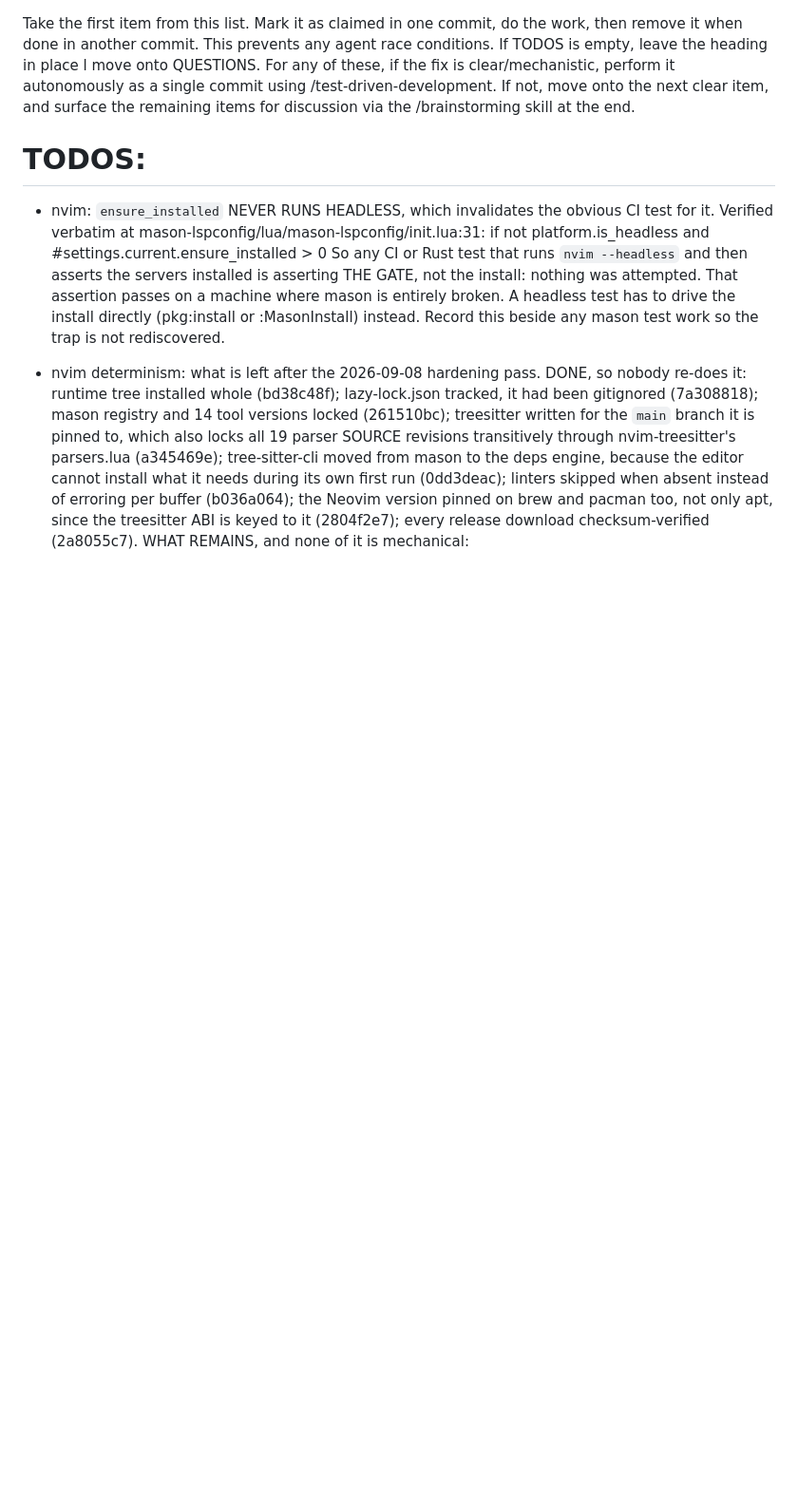
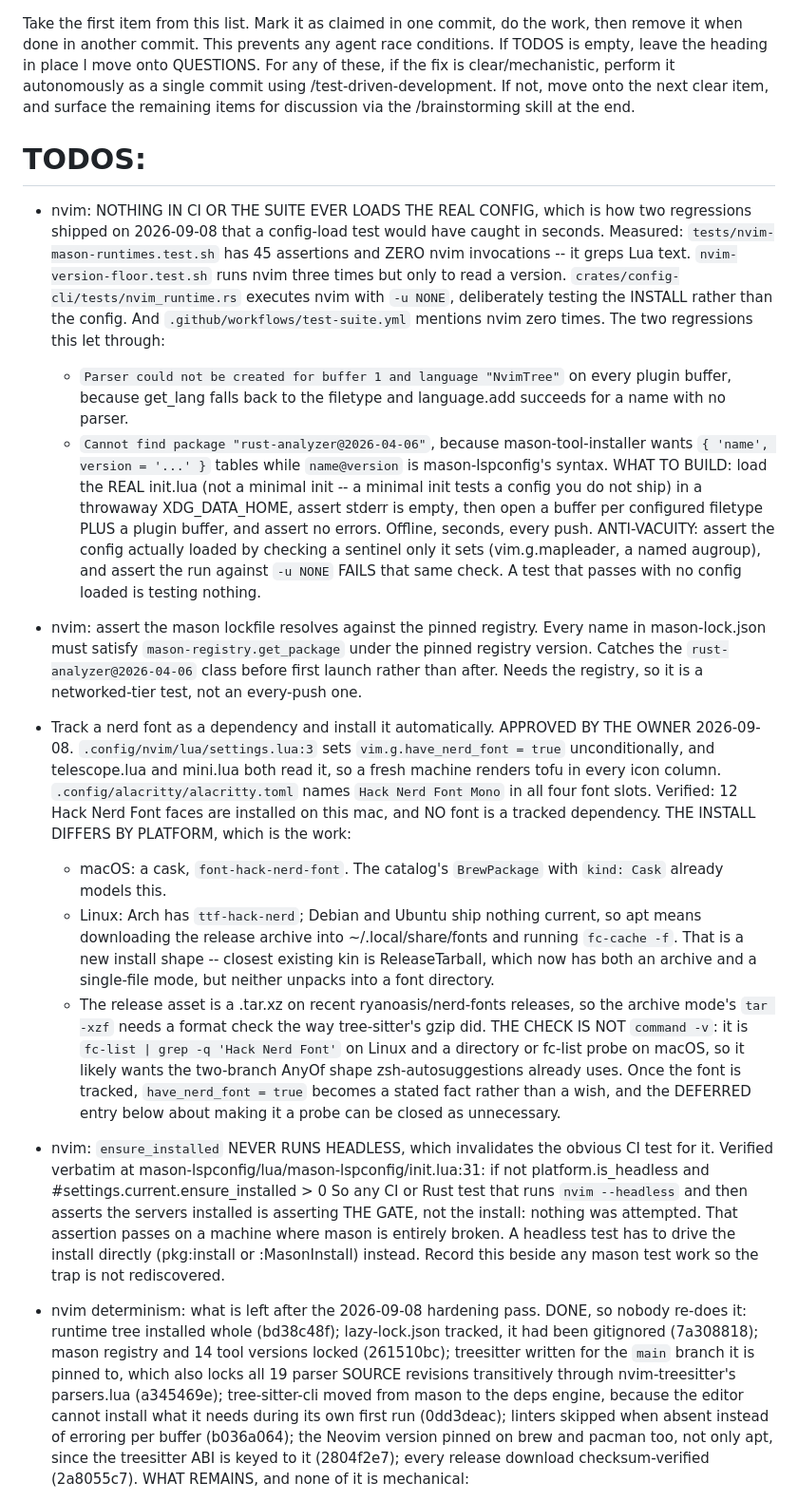
Before and after one commit to austintheriot/dotfiles, a Markdown page: TODO-AGENTS.md, the part around the change. Shown at 95% size. Rendered like a GitHub page; blank space fills up the shorter version.

Commit message:
Document the remaining nvim hardening work
Three items, each with the measured facts:

  - nothing in CI or the suite loads the real config (45 assertions, zero
    nvim invocations), which is how both of today's regressions shipped
  - the mason lockfile is never checked against the pinned registry
  - a nerd font is not a tracked dependency, approved by the owner to
    become one, with the per-platform install shapes recorded

Co-Authored-By: Claude Opus 5 (1M context) <noreply@anthropic.com>
Claude-Session: https://claude.ai/code/session_015V9aqvoTCJYbbVKbXXgqot

```diff
--- a/TODO-AGENTS.md
+++ b/TODO-AGENTS.md
@@ -1,6 +1,63 @@
 Take the first item from this list. Mark it as claimed in one commit, do the work, then remove it when done in another commit. This prevents any agent race conditions. If TODOS is empty, leave the heading in place l move onto QUESTIONS. For any of these, if the fix is clear/mechanistic, perform it autonomously as a single commit using /test-driven-development. If not, move onto the next clear item, and surface the remaining items for discussion via the /brainstorming skill at the end.
 
 # TODOS:
+
+- nvim: NOTHING IN CI OR THE SUITE EVER LOADS THE REAL CONFIG, which is how
+  two regressions shipped on 2026-09-08 that a config-load test would have
+  caught in seconds.
+  Measured: `tests/nvim-mason-runtimes.test.sh` has 45 assertions and ZERO
+  nvim invocations -- it greps Lua text. `nvim-version-floor.test.sh` runs
+  nvim three times but only to read a version.
+  `crates/config-cli/tests/nvim_runtime.rs` executes nvim with `-u NONE`,
+  deliberately testing the INSTALL rather than the config. And
+  `.github/workflows/test-suite.yml` mentions nvim zero times.
+  The two regressions this let through:
+    - `Parser could not be created for buffer 1 and language "NvimTree"` on
+      every plugin buffer, because get_lang falls back to the filetype and
+      language.add succeeds for a name with no parser.
+    - `Cannot find package "rust-analyzer@2026-04-06"`, because
+      mason-tool-installer wants `{ 'name', version = '...' }` tables while
+      `name@version` is mason-lspconfig's syntax.
+  WHAT TO BUILD: load the REAL init.lua (not a minimal init -- a minimal
+  init tests a config you do not ship) in a throwaway XDG_DATA_HOME, assert
+  stderr is empty, then open a buffer per configured filetype PLUS a plugin
+  buffer, and assert no errors. Offline, seconds, every push.
+  ANTI-VACUITY: assert the config actually loaded by checking a sentinel only
+  it sets (vim.g.mapleader, a named augroup), and assert the run against
+  `-u NONE` FAILS that same check. A test that passes with no config loaded
+  is testing nothing.
+
+- nvim: assert the mason lockfile resolves against the pinned registry.
+  Every name in mason-lock.json must satisfy `mason-registry.get_package`
+  under the pinned registry version. Catches the `rust-analyzer@2026-04-06`
+  class before first launch rather than after. Needs the registry, so it is
+  a networked-tier test, not an every-push one.
+
+- Track a nerd font as a dependency and install it automatically.
+  APPROVED BY THE OWNER 2026-09-08.
+  `.config/nvim/lua/settings.lua:3` sets `vim.g.have_nerd_font = true`
+  unconditionally, and telescope.lua and mini.lua both read it, so a fresh
+  machine renders tofu in every icon column. `.config/alacritty/alacritty.toml`
+  names `Hack Nerd Font Mono` in all four font slots. Verified: 12 Hack Nerd
+  Font faces are installed on this mac, and NO font is a tracked dependency.
+  THE INSTALL DIFFERS BY PLATFORM, which is the work:
+    - macOS: a cask, `font-hack-nerd-font`. The catalog's `BrewPackage` with
+      `kind: Cask` already models this.
+    - Linux: Arch has `ttf-hack-nerd`; Debian and Ubuntu ship nothing
+      current, so apt means downloading the release archive into
+      ~/.local/share/fonts and running `fc-cache -f`. That is a new install
+      shape -- closest existing kin is ReleaseTarball, which now has both an
+      archive and a single-file mode, but neither unpacks into a font
+      directory.
+    - The release asset is a .tar.xz on recent ryanoasis/nerd-fonts
+      releases, so the archive mode's `tar -xzf` needs a format check the
+      way tree-sitter's gzip did.
+  THE CHECK IS NOT `command -v`: it is `fc-list | grep -q 'Hack Nerd Font'`
+  on Linux and a directory or fc-list probe on macOS, so it likely wants the
+  two-branch AnyOf shape zsh-autosuggestions already uses.
+  Once the font is tracked, `have_nerd_font = true` becomes a stated fact
+  rather than a wish, and the DEFERRED entry below about making it a probe
+  can be closed as unnecessary.
 
 - nvim: `ensure_installed` NEVER RUNS HEADLESS, which invalidates the
   obvious CI test for it. Verified verbatim at
```
